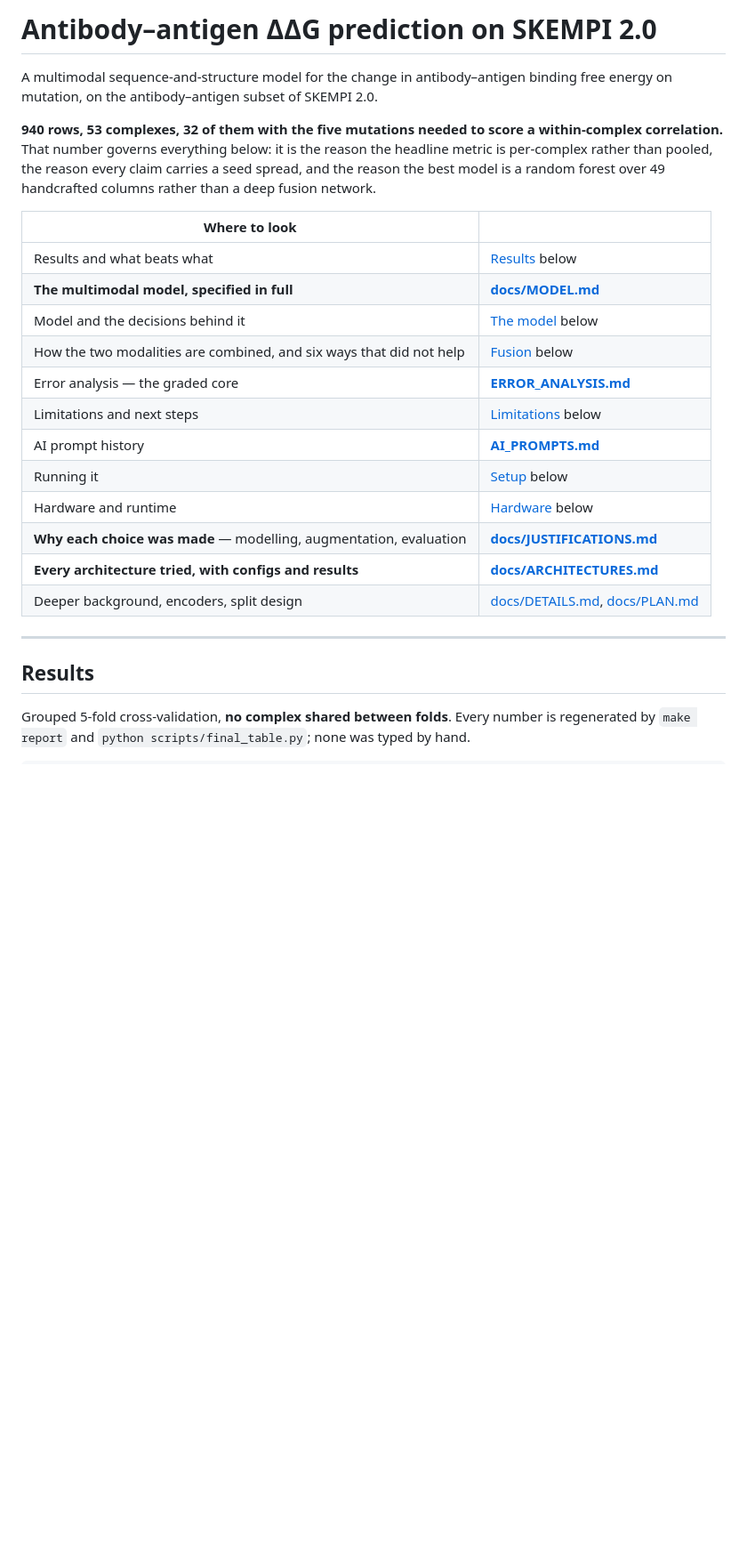
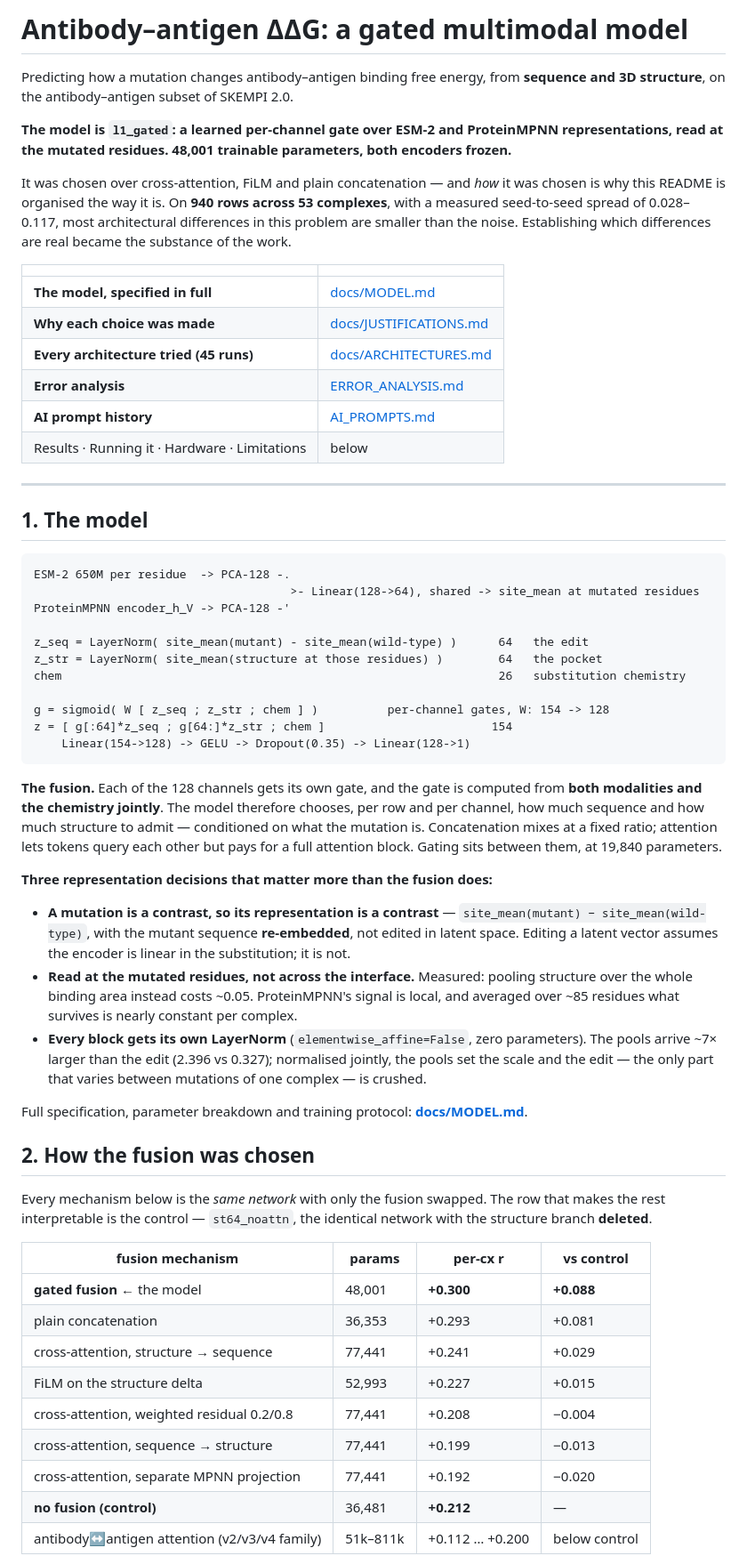
Before and after one commit to Tom-Touati/Converge-Affinity-Prediction, a Markdown page: README.md, the part around one of its changes. Shown at 89% size. Drawn GitHub-style; blank space fills up the shorter version.

````diff
--- a/README.md
+++ b/README.md
@@ -1,32 +1,81 @@
-# Antibody–antigen ΔΔG prediction on SKEMPI 2.0
+# Antibody–antigen ΔΔG: a gated multimodal model
 
-A multimodal sequence-and-structure model for the change in antibody–antigen binding free
-energy on mutation, on the antibody–antigen subset of SKEMPI 2.0.
+Predicting how a mutation changes antibody–antigen binding free energy, from **sequence and
+3D structure**, on the antibody–antigen subset of SKEMPI 2.0.
 
-**940 rows, 53 complexes, 32 of them with the five mutations needed to score a within-complex
-correlation.** That number governs everything below: it is the reason the headline metric is
-per-complex rather than pooled, the reason every claim carries a seed spread, and the reason
-the best model is a random forest over 49 handcrafted columns rather than a deep fusion
-network.
+**The model is `l1_gated`: a learned per-channel gate over ESM-2 and ProteinMPNN
+representations, read at the mutated residues. 48,001 trainable parameters, both encoders
+frozen.**
 
-| Where to look | |
+It was chosen over cross-attention, FiLM and plain concatenation — and *how* it was chosen is
+why this README is organised the way it is. On **940 rows across 53 complexes**, with a
+measured seed-to-seed spread of 0.028–0.117, most architectural differences in this problem
+are smaller than the noise. Establishing which differences are real became the substance of
+the work.
+
+| | |
 | --- | --- |
-| Results and what beats what | [Results](#results) below |
-| **The multimodal model, specified in full** | **[docs/MODEL.md](docs/MODEL.md)** |
-| Model and the decisions behind it | [The model](#the-model-and-why-it-is-this-one) below |
-| How the two modalities are combined, and six ways that did not help | [Fusion](#multimodal-fusion-what-was-tried) below |
-| Error analysis — the graded core | **[ERROR_ANALYSIS.md](ERROR_ANALYSIS.md)** |
-| Limitations and next steps | [Limitations](#limitations) below |
-| AI prompt history | **[AI_PROMPTS.md](AI_PROMPTS.md)** |
-| Running it | [Setup](#setup-and-running) below |
-| Hardware and runtime | [Hardware](#hardware-and-runtime) below |
-| **Why each choice was made** — modelling, augmentation, evaluation | **[docs/JUSTIFICATIONS.md](docs/JUSTIFICATIONS.md)** |
-| **Every architecture tried, with configs and results** | **[docs/ARCHITECTURES.md](docs/ARCHITECTURES.md)** |
-| Deeper background, encoders, split design | [docs/DETAILS.md](docs/DETAILS.md), [docs/PLAN.md](docs/PLAN.md) |
+| **The model, specified in full** | [docs/MODEL.md](docs/MODEL.md) |
+| **Why each choice was made** | [docs/JUSTIFICATIONS.md](docs/JUSTIFICATIONS.md) |
+| **Every architecture tried (45 runs)** | [docs/ARCHITECTURES.md](docs/ARCHITECTURES.md) |
+| **Error analysis** | [ERROR_ANALYSIS.md](ERROR_ANALYSIS.md) |
+| **AI prompt history** | [AI_PROMPTS.md](AI_PROMPTS.md) |
+| Results · Running it · Hardware · Limitations | below |
 
 ---
 
-## Results
+## 1. The model
 
-Grouped 5-fold cross-validation, **no complex shared between folds**. Every number is
-regenerated by `make report` and `python scripts/final_table.py`; none was typed by hand.
+```
+ESM-2 650M per residue  -> PCA-128 -.
+                                     >- Linear(128->64), shared -> site_mean at mutated residues
+ProteinMPNN encoder_h_V -> PCA-128 -'
+
+z_seq = LayerNorm( site_mean(mutant) - site_mean(wild-type) )      64   the edit
+z_str = LayerNorm( site_mean(structure at those residues) )        64   the pocket
+chem                                                               26   substitution chemistry
+
+g = sigmoid( W [ z_seq ; z_str ; chem ] )          per-channel gates, W: 154 -> 128
+z = [ g[:64]*z_seq ; g[64:]*z_str ; chem ]                        154
+    Linear(154->128) -> GELU -> Dropout(0.35) -> Linear(128->1)
+```
+
+**The fusion.** Each of the 128 channels gets its own gate, and the gate is computed from
+**both modalities and the chemistry jointly**. The model therefore chooses, per row and per
+channel, how much sequence and how much structure to admit — conditioned on what the mutation
+is. Concatenation mixes at a fixed ratio; attention lets tokens query each other but pays for
+a full attention block. Gating sits between them, at 19,840 parameters.
+
+**Three representation decisions that matter more than the fusion does:**
+
+- **A mutation is a contrast, so its representation is a contrast** —
+  `site_mean(mutant) − site_mean(wild-type)`, with the mutant sequence **re-embedded**, not
+  edited in latent space. Editing a latent vector assumes the encoder is linear in the
+  substitution; it is not.
+- **Read at the mutated residues, not across the interface.** Measured: pooling structure over
+  the whole binding area instead costs ~0.05. ProteinMPNN's signal is local, and averaged over
+  ~85 residues what survives is nearly constant per complex.
+- **Every block gets its own LayerNorm** (`elementwise_affine=False`, zero parameters). The
+  pools arrive ~7× larger than the edit (2.396 vs 0.327); normalised jointly, the pools set the
+  scale and the edit — the only part that varies between mutations of one complex — is crushed.
+
+Full specification, parameter breakdown and training protocol: **[docs/MODEL.md](docs/MODEL.md)**.
+
+## 2. How the fusion was chosen
+
+Every mechanism below is the *same network* with only the fusion swapped. The row that makes
+the rest interpretable is the control — `st64_noattn`, the identical network with the
+structure branch **deleted**.
+
+| fusion mechanism | params | per-cx r | vs control |
+| --- | --- | --- | --- |
+| **gated fusion** ← the model | 48,001 | **+0.300** | **+0.088** |
+| plain concatenation | 36,353 | +0.293 | +0.081 |
+| cross-attention, structure → sequence | 77,441 | +0.241 | +0.029 |
+| FiLM on the structure delta | 52,993 | +0.227 | +0.015 |
+| cross-attention, weighted residual 0.2/0.8 | 77,441 | +0.208 | −0.004 |
+| cross-attention, sequence → structure | 77,441 | +0.199 | −0.013 |
+| cross-attention, separate MPNN projection | 77,441 | +0.192 | −0.020 |
+| **no fusion (control)** | 36,481 | **+0.212** | — |
+| antibody↔antigen attention (v2/v3/v4 family) | 51k–811k | +0.112 … +0.200 | below control |
+
````
Also changed, not shown: other parts of README.md (+162 -250 lines).
